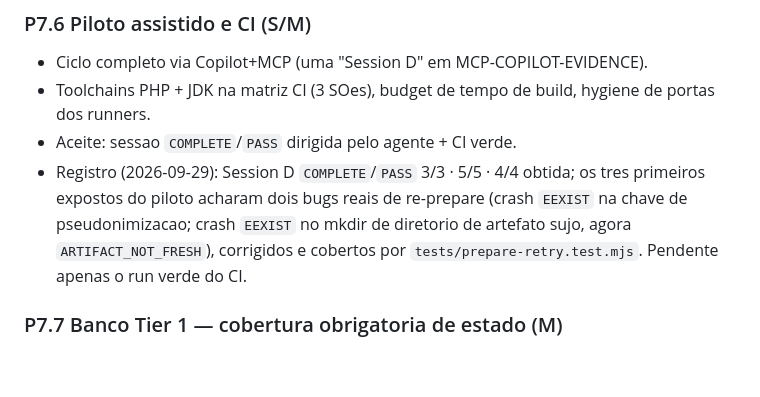
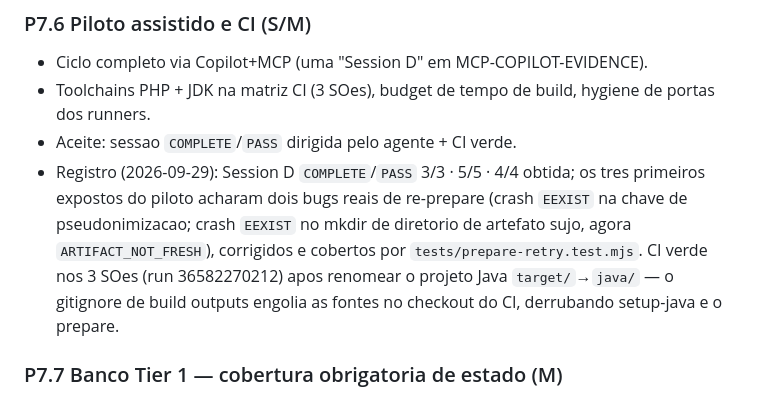
Before and after one commit to lucasocosta/migration-harness, a Markdown page: docs/PLAN-PHP-JAVA.md, the part around the change. GitHub-like rendering; blank space fills up the shorter version.

```diff
--- a/docs/PLAN-PHP-JAVA.md
+++ b/docs/PLAN-PHP-JAVA.md
@@ -137,7 +137,9 @@ veredito honesto em 3 cenarios (PASS geral + o FAIL da regressao controlada).
   tres primeiros expostos do piloto acharam dois bugs reais de re-prepare
   (crash `EEXIST` na chave de pseudonimizacao; crash `EEXIST` no mkdir de
   diretorio de artefato sujo, agora `ARTIFACT_NOT_FRESH`), corrigidos e cobertos
-  por `tests/prepare-retry.test.mjs`. Pendente apenas o run verde do CI.
+  por `tests/prepare-retry.test.mjs`. CI verde nos 3 SOes (run 36582270212) apos
+  renomear o projeto Java `target/`→`java/` — o gitignore de build outputs
+  engolia as fontes no checkout do CI, derrubando setup-java e o prepare.
 
 ### P7.7 Banco Tier 1 — cobertura obrigatoria de estado (M)
 
```
Also changed, not shown: docs/PLAN.md (+4 -3 lines).
